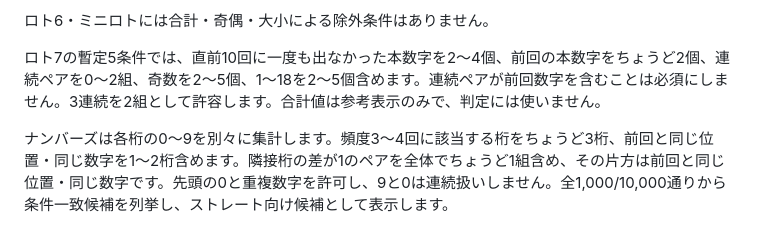
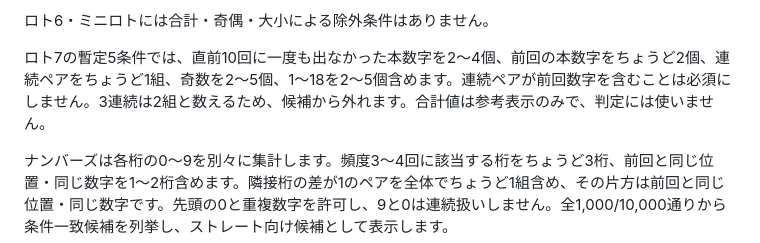
Before and after one commit to yuryuki-ai/loto-studio, a Markdown page: README.md, the part around the change. Rendered like a GitHub page.

Commit message:
Document the exact Loto 7 pair count

```diff
--- a/README.md
+++ b/README.md
@@ -12,7 +12,7 @@ https://yuryuki-ai.github.io/loto-studio/
 
 ロト6・ミニロトには合計・奇偶・大小による除外条件はありません。
 
-ロト7の暫定5条件では、直前10回に一度も出なかった本数字を2〜4個、前回の本数字をちょうど2個、連続ペアを0〜2組、奇数を2〜5個、1〜18を2〜5個含めます。連続ペアが前回数字を含むことは必須にしません。3連続を2組として許容します。合計値は参考表示のみで、判定には使いません。
+ロト7の暫定5条件では、直前10回に一度も出なかった本数字を2〜4個、前回の本数字をちょうど2個、連続ペアをちょうど1組、奇数を2〜5個、1〜18を2〜5個含めます。連続ペアが前回数字を含むことは必須にしません。3連続は2組と数えるため、候補から外れます。合計値は参考表示のみで、判定には使いません。
 
 ナンバーズは各桁の0〜9を別々に集計します。頻度3〜4回に該当する桁をちょうど3桁、前回と同じ位置・同じ数字を1〜2桁含めます。隣接桁の差が1のペアを全体でちょうど1組含め、その片方は前回と同じ位置・同じ数字です。先頭の0と重複数字を許可し、9と0は連続扱いしません。全1,000/10,000通りから条件一致候補を列挙し、ストレート向け候補として表示します。
 
```
